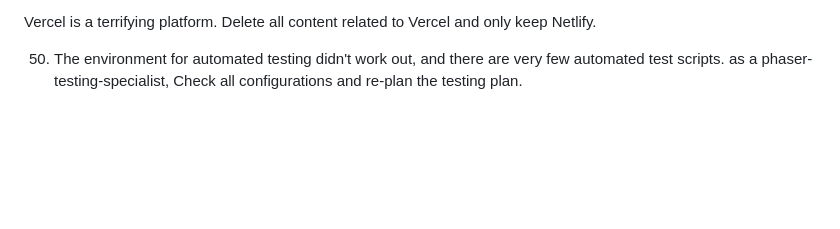
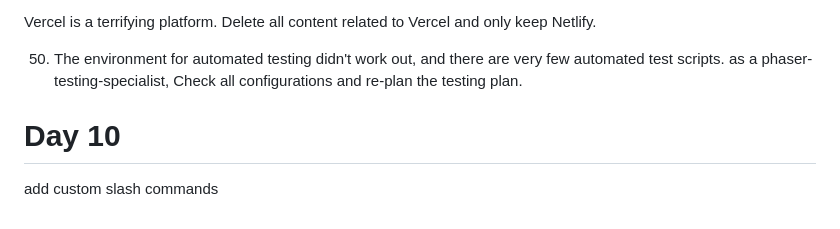
Before and after one commit to quboqin/loderunner-clone, a Markdown page: uncle-bob.md, the part around the change. Rendered like a GitHub page; blank space fills up the shorter version.

```diff
--- a/uncle-bob.md
+++ b/uncle-bob.md
@@ -442,3 +442,6 @@ as a vercel-deployment-specialist find the reason
 Vercel is a terrifying platform. Delete all content related to Vercel and only keep Netlify.
 
 50. The environment for automated testing didn't work out, and there are very few automated test scripts. as a phaser-testing-specialist, Check all configurations and re-plan the testing plan.
+
+# Day 10
+add custom slash commands
```
Also changed, not shown: CODE_STATISTICS.md (added, +135 -0 lines), architecture.md (added, +284 -0 lines).
